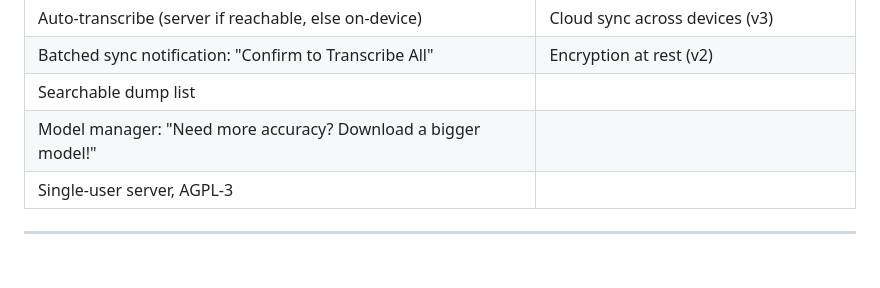
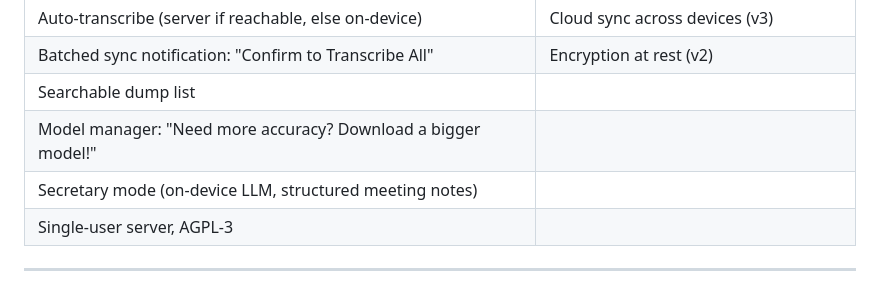
Before and after one commit to GyratingSeaCow/tangent, a Markdown page: README.md, the part around the change. Rendered like a GitHub page; blank space fills up the shorter version.

Commit message:
Add v1 design spec + sync README with new v1 scope (secretary mode, on-device only)
Spec at docs/superpowers/specs/2026-09-13-v1-brain-dump-design.md covers:
- All 13 brainstorming decisions from this session
- Architecture, REST API, SQLite schema, Docker setup
- v1 success criteria and v2 deferral list
- Honest scope notes on secretary mode (on-device only in v1)

README updated to reflect that secretary mode is now part of v1.

```diff
--- a/README.md
+++ b/README.md
@@ -46,6 +46,7 @@ So we're building it.
 | Batched sync notification: "Confirm to Transcribe All" | Encryption at rest (v2) |
 | Searchable dump list | |
 | Model manager: "Need more accuracy? Download a bigger model!" | |
+| Secretary mode (on-device LLM, structured meeting notes) | |
 | Single-user server, AGPL-3 | |
 
 ---
```
Also changed, not shown: 1 other file.
